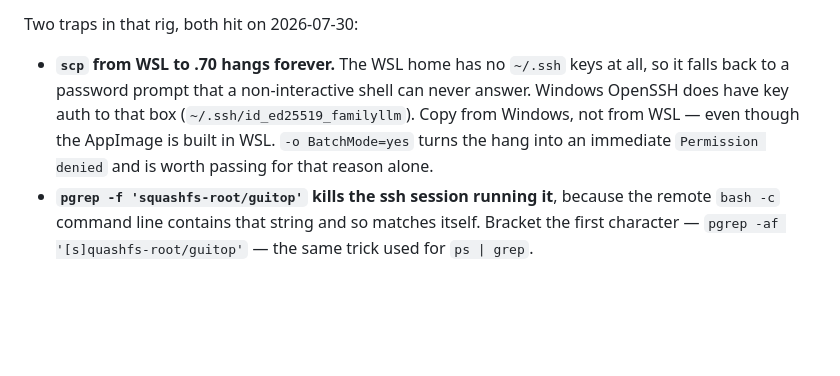
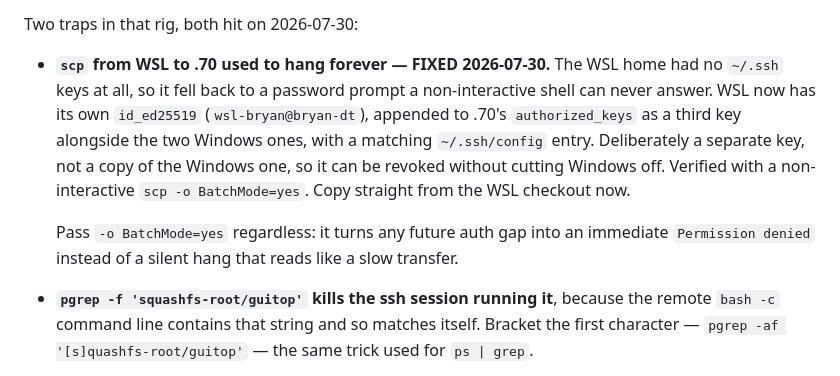
Before and after one commit to an80sPWNstar/guiTOP, a Markdown page: status.md, the part around the change. Drawn GitHub-style; blank space fills up the shorter version.

Commit message:
docs: WSL has its own key to .70 now, so builds ship from where they are built
The Linux test rig needed the AppImage copied from Windows even though it is
built in WSL, because the WSL home had no ssh keys and scp fell back to a
password prompt no non-interactive shell can answer.

WSL now has its own ed25519, appended to .70's authorized_keys as a third key
rather than copied from the Windows one, so it can be revoked on its own.
Verified with a non-interactive scp.

Co-Authored-By: Claude <noreply@anthropic.com>
Claude-Session: https://claude.ai/code/session_01XMN9vV7Pnq7r6sHGmD37yC

```diff
--- a/status.md
+++ b/status.md
@@ -60,11 +60,15 @@ or directory` because APPDIR is unset. `viz_main_impl` GPU-init errors under xvf
 app stays up, unlike under WSLg.
 
 Two traps in that rig, both hit on 2026-07-30:
-- **`scp` from WSL to .70 hangs forever.** The WSL home has no `~/.ssh` keys at all, so it falls
-  back to a password prompt that a non-interactive shell can never answer. Windows OpenSSH does
-  have key auth to that box (`~/.ssh/id_ed25519_familyllm`). Copy from Windows, not from WSL —
-  even though the AppImage is built in WSL. `-o BatchMode=yes` turns the hang into an immediate
-  `Permission denied` and is worth passing for that reason alone.
+- **`scp` from WSL to .70 used to hang forever — FIXED 2026-07-30.** The WSL home had no `~/.ssh`
+  keys at all, so it fell back to a password prompt a non-interactive shell can never answer.
+  WSL now has its own `id_ed25519` (`wsl-bryan@bryan-dt`), appended to .70's `authorized_keys`
+  as a third key alongside the two Windows ones, with a matching `~/.ssh/config` entry. Deliberately
+  a separate key, not a copy of the Windows one, so it can be revoked without cutting Windows off.
+  Verified with a non-interactive `scp -o BatchMode=yes`. Copy straight from the WSL checkout now.
+
+  Pass `-o BatchMode=yes` regardless: it turns any future auth gap into an immediate
+  `Permission denied` instead of a silent hang that reads like a slow transfer.
 - **`pgrep -f 'squashfs-root/guitop'` kills the ssh session running it**, because the remote
   `bash -c` command line contains that string and so matches itself. Bracket the first character
   — `pgrep -af '[s]quashfs-root/guitop'` — the same trick used for `ps | grep`.
```
